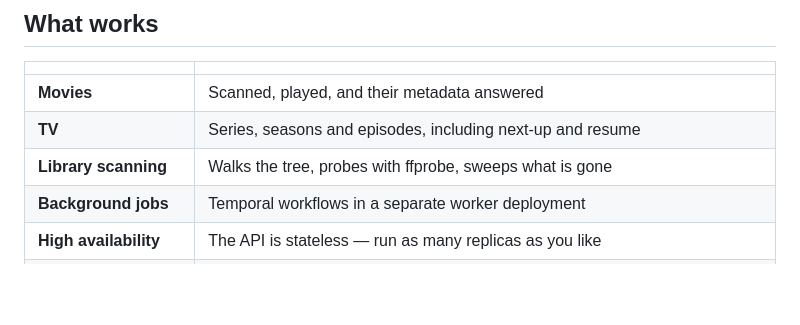
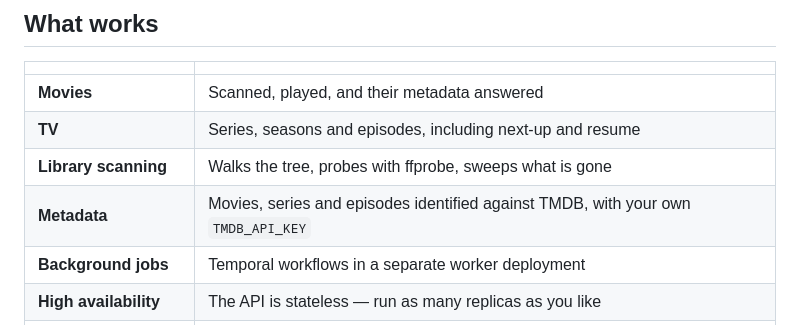
Before and after one commit to FreekingDean/gojellyfin, a Markdown page: README.md, the part around the change. Rendered like a GitHub page; blank space fills up the shorter version.

Commit message:
Say that metadata is identified against TMDB
The table is the statement of what works, and identification is now
one of the things that does — behind a key the operator brings.

Co-Authored-By: Claude Opus 5 <noreply@anthropic.com>

```diff
--- a/README.md
+++ b/README.md
@@ -14,6 +14,7 @@ Everything ships as one binary, `cmd/gojellyfin`, with a subcommand each for
 | **Movies** | Scanned, played, and their metadata answered |
 | **TV** | Series, seasons and episodes, including next-up and resume |
 | **Library scanning** | Walks the tree, probes with ffprobe, sweeps what is gone |
+| **Metadata** | Movies, series and episodes identified against TMDB, with your own `TMDB_API_KEY` |
 | **Background jobs** | Temporal workflows in a separate worker deployment |
 | **High availability** | The API is stateless — run as many replicas as you like |
 | **Automatic encoding** | Audio a client cannot decode is re-encoded on the fly; the video is copied, never transcoded |
```
